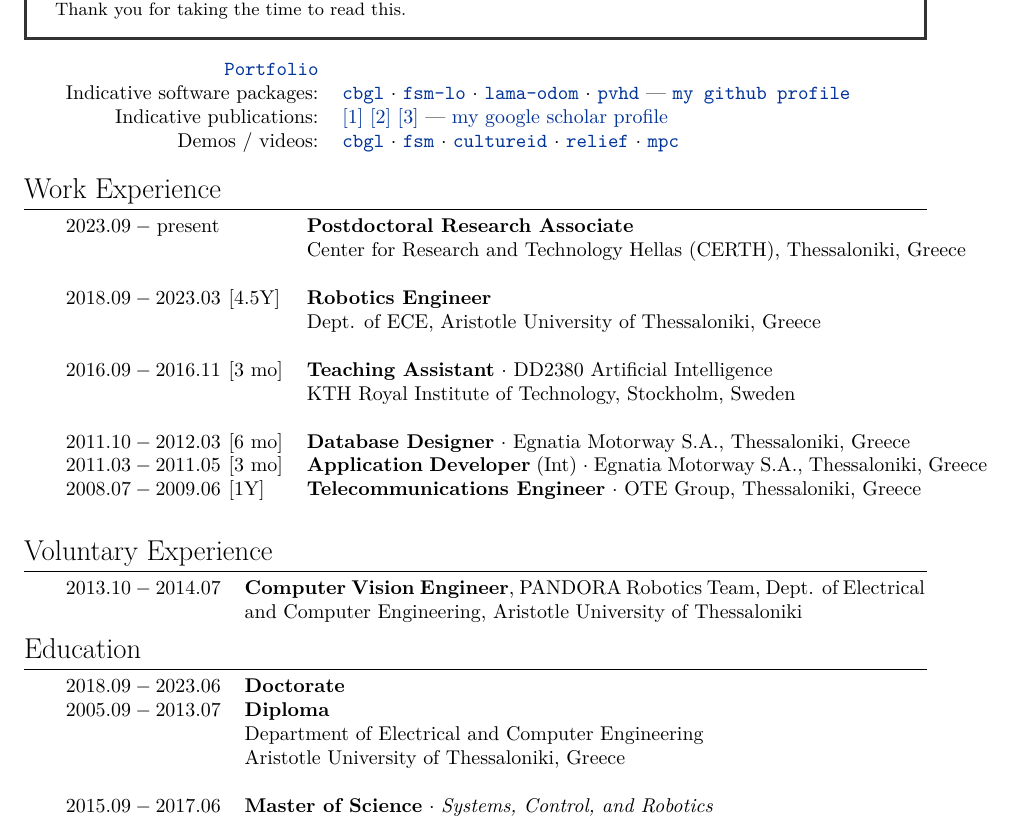
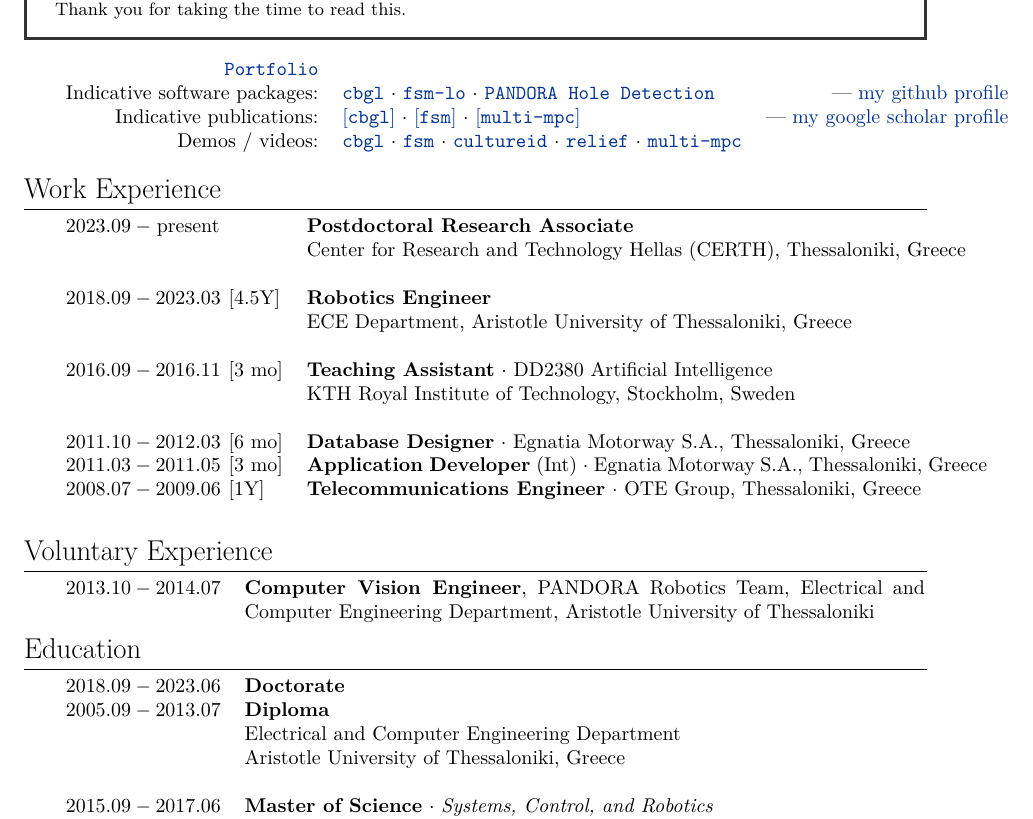
Before and after one commit to li9i/cv, a LaTeX CV (short/cv_alexandros_filotheou.tex): part of the page, cut so that both start at the same text. Compiled offline with XeLaTeX.

Commit message:
Succincts

```diff
--- a/short/cv_alexandros_filotheou.tex
+++ b/short/cv_alexandros_filotheou.tex
@@ -91,21 +91,21 @@
 %	LINKS
 %----------------------------------------------------------------------------------------
 \vspace{+0.1cm}
-\begin{tabular}{rp{12cm}}
-  \href{https://raw.githubusercontent.com/li9i/portfolio/master/portfolio.pdf}{\texttt{Portfolio}} & \\
+\begin{tabular}{rlr}
+  \href{https://raw.githubusercontent.com/li9i/portfolio/master/portfolio.pdf}{\texttt{Portfolio}} &&\\
 
   Indicative software packages: &
-\href{https://github.com/li9i/cbgl}{\texttt{cbgl}} $\cdot$
-\href{https://github.com/li9i/fsm-lo}{\texttt{fsm-lo}} $\cdot$
-\href{https://github.com/li9i/lama-odom}{\texttt{lama-odom}} $\cdot$
-\href{https://github.com/li9i/pandora\_vision\_2014/tree/hydro-devel/pandora\_vision\_hole\_detector}{\texttt{pvhd}} --- \href{https://github.com/li9i}{\texttt{my github profile}}\\
+  \href{https://github.com/li9i/cbgl}{\texttt{cbgl}} $\cdot$
+  \href{https://github.com/li9i/fsm-lo}{\texttt{fsm-lo}} $\cdot$
+  %\href{https://github.com/li9i/lama-odom}{\texttt{lama-odom}} $\cdot$
+  \href{https://github.com/li9i/pandora\_vision\_2014/tree/hydro-devel/pandora\_vision\_hole\_detector}{\texttt{PANDORA Hole Detection}} & --- \href{https://github.com/li9i}{my github profile}\\
 
   Indicative publications: &
-\href{https://ieeexplore.ieee.org/abstract/document/9981228}{[1]}
-\href{https://www.sciencedirect.com/science/article/abs/pii/S0921889021002323}{[2]}
-\href{https://www.tandfonline.com/doi/full/10.1080/00207179.2018.1514129}{[3]} --- \href{https://scholar.google.com/citations?view\_op=list\_works\&hl=en\&user=9\_hI4hMAAAAJ}{my google scholar profile}\\
+  \href{https://ieeexplore.ieee.org/abstract/document/10802235}{[\texttt{cbgl}]} $\cdot$
+  \href{https://ieeexplore.ieee.org/abstract/document/9981228}{[\texttt{fsm}]} $\cdot$
+  \href{https://www.tandfonline.com/doi/full/10.1080/00207179.2018.1514129}{[\texttt{multi-mpc}]} & --- \href{https://scholar.google.com/citations?hl=en&user=9_hI4hMAAAAJ&view_op=list_works&sortby=pubdate}{my google scholar profile}\\
 
-  Demos / videos: & \href{https://www.youtube.com/watch?v=xaDKjI0WkDc}{\texttt{cbgl}} $\cdot$ \href{https://www.youtube.com/watch?v=hB4qsHCEXGI}{\texttt{fsm}} $\cdot$ \href{https://cultureid.web.auth.gr/?page\_id=200&lang=en}{\texttt{cultureid}} $\cdot$ \href{https://relief.web.auth.gr/}{\texttt{relief}} $\cdot$ \href{https://www.youtube.com/watch?v=937OZez1iN8}{\texttt{mpc}}
+  Demos / videos: & \href{https://www.youtube.com/watch?v=xaDKjI0WkDc}{\texttt{cbgl}} $\cdot$ \href{https://www.youtube.com/watch?v=hB4qsHCEXGI}{\texttt{fsm}} $\cdot$ \href{https://cultureid.web.auth.gr/?page\_id=200&lang=en}{\texttt{cultureid}} $\cdot$ \href{https://relief.web.auth.gr/}{\texttt{relief}} $\cdot$ \href{https://www.youtube.com/watch?v=937OZez1iN8}{\texttt{multi-mpc}} &
 \end{tabular}\\
 
 %----------------------------------------------------------------------------------------
@@ -120,7 +120,7 @@ $2023.09 - \hfill \textnormal{present} \hfill$ & & \textbf{Postdoctoral Research
                                                & & Center for Research and Technology Hellas (CERTH), Thessaloniki, Greece\\
 &\\
   $2018.09 - 2023.03$ & \hspace{-0.4cm} [4.5Y] & \textbf{Robotics Engineer} \\
-                      & \hspace{-0.4cm}        & Dept. of ECE, Aristotle University of Thessaloniki, Greece\\
+                      & \hspace{-0.4cm}        & ECE Department, Aristotle University of Thessaloniki, Greece\\
 &\\
 $2016.09 - 2016.11$   & \hspace{-0.4cm} [3 mo] & \textbf{Teaching Assistant} $\cdot$ DD2380 Artificial Intelligence\\
                       & \hspace{-0.4cm}        & KTH Royal Institute of Technology, Stockholm, Sweden\\
@@ -145,7 +145,7 @@ $2008.07 - 2009.06$   & \hspace{-0.4cm} [1Y] & \textbf{Telecommunications Engine
 \begin{tabular}{rp{12cm}}
 %------------------------------------------------
 $2013.10 - 2014.07$ & \textbf{Computer Vision Engineer}, PANDORA Robotics Team,
-Dept. of Electrical and Computer Engineering, Aristotle University of Thessaloniki
+Electrical and Computer Engineering Department, Aristotle University of Thessaloniki
 \end{tabular}
 
 
@@ -158,7 +158,7 @@ Dept. of Electrical and Computer Engineering, Aristotle University of Thessaloni
 \begin{tabular}{rp{12cm}}
 $2018.09 - 2023.06$ & \textbf{Doctorate} \\
 $2005.09 - 2013.07$ & \textbf{Diploma} \\
-                    & Department of Electrical and Computer Engineering\\
+                    & Electrical and Computer Engineering Department\\
                     & Aristotle University of Thessaloniki, Greece \\
 &\\
 $2015.09 - 2017.06$ & \textbf{Master of Science} $\cdot$ \textit{Systems, Control, and Robotics}\\
```
Also changed, not shown: full/cv_alexandros_filotheou.tex (+4 -4 lines), full/cv_alexandros_filotheou.pdf, short/cv_alexandros_filotheou.pdf.
